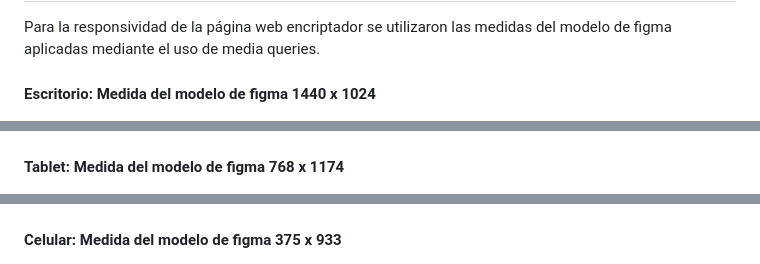
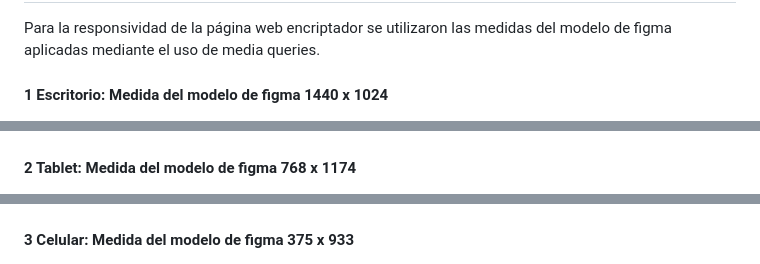
Before and after one commit to carla-rossetti/ENCRIPTADOR-DE-TEXTO.github.io, a Markdown page: README.md, 3 parts joined by grey strips. Rendered like a GitHub page.

```diff
--- a/README.md
+++ b/README.md
@@ -27,15 +27,15 @@
 
 <p>Para la responsividad de la página web encriptador se utilizaron las medidas del modelo de figma aplicadas mediante el uso de media queries.</p>
 
-<h4>Escritorio: Medida del modelo de figma 1440 x 1024</h4>
+<h4>1 Escritorio: Medida del modelo de figma 1440 x 1024</h4>
 
 <img src="https://github.com/carla-rossetti/ENCRIPTADOR-DE-TEXTO.github.io/blob/master/images/e1.jpg">
 
-<h4>Tablet: Medida del modelo de figma 768 x 1174</h4>
+<h4>2 Tablet: Medida del modelo de figma 768 x 1174</h4>
 
 <img src="https://github.com/carla-rossetti/ENCRIPTADOR-DE-TEXTO.github.io/blob/master/images/t1.jpg">
 
-<h4>Celular: Medida del modelo de figma 375 x 933</h4>
+<h4>3 Celular: Medida del modelo de figma 375 x 933</h4>
 
 <img src="https://github.com/carla-rossetti/ENCRIPTADOR-DE-TEXTO.github.io/blob/master/images/c1.jpg">
 
```
